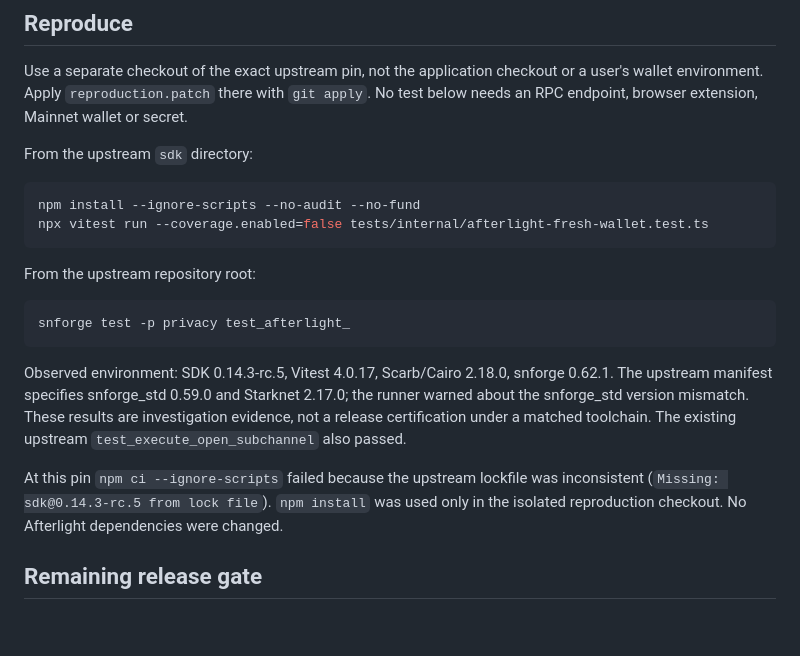
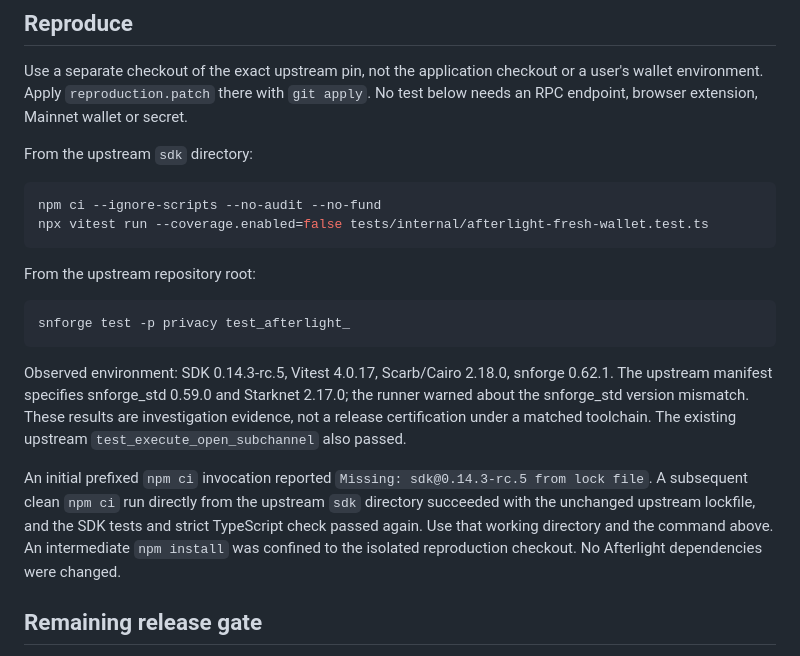
Before and after one commit to qdeeworld/afterlight, a Markdown page: investigations/ready-fresh-wallet/README.md, the part around the change. GitHub-like rendering; blank space fills up the shorter version.

Commit message:
Document verified clean SDK reproduction install

````diff
--- a/investigations/ready-fresh-wallet/README.md
+++ b/investigations/ready-fresh-wallet/README.md
@@ -43,7 +43,7 @@ No test below needs an RPC endpoint, browser extension, Mainnet wallet or secret
 From the upstream `sdk` directory:
 
 ```sh
-npm install --ignore-scripts --no-audit --no-fund
+npm ci --ignore-scripts --no-audit --no-fund
 npx vitest run --coverage.enabled=false tests/internal/afterlight-fresh-wallet.test.ts
 ```
 
@@ -59,9 +59,12 @@ snforge 0.62.1. The upstream manifest specifies snforge_std 0.59.0 and Starknet
 are investigation evidence, not a release certification under a matched toolchain.
 The existing upstream `test_execute_open_subchannel` also passed.
 
-At this pin `npm ci --ignore-scripts` failed because the upstream lockfile was
-inconsistent (`Missing: sdk@0.14.3-rc.5 from lock file`). `npm install` was used only
-in the isolated reproduction checkout. No Afterlight dependencies were changed.
+An initial prefixed `npm ci` invocation reported
+`Missing: sdk@0.14.3-rc.5 from lock file`. A subsequent clean `npm ci` run directly
+from the upstream `sdk` directory succeeded with the unchanged upstream lockfile,
+and the SDK tests and strict TypeScript check passed again. Use that working
+directory and the command above. An intermediate `npm install` was confined to
+the isolated reproduction checkout. No Afterlight dependencies were changed.
 
 ## Remaining release gate
 
````
